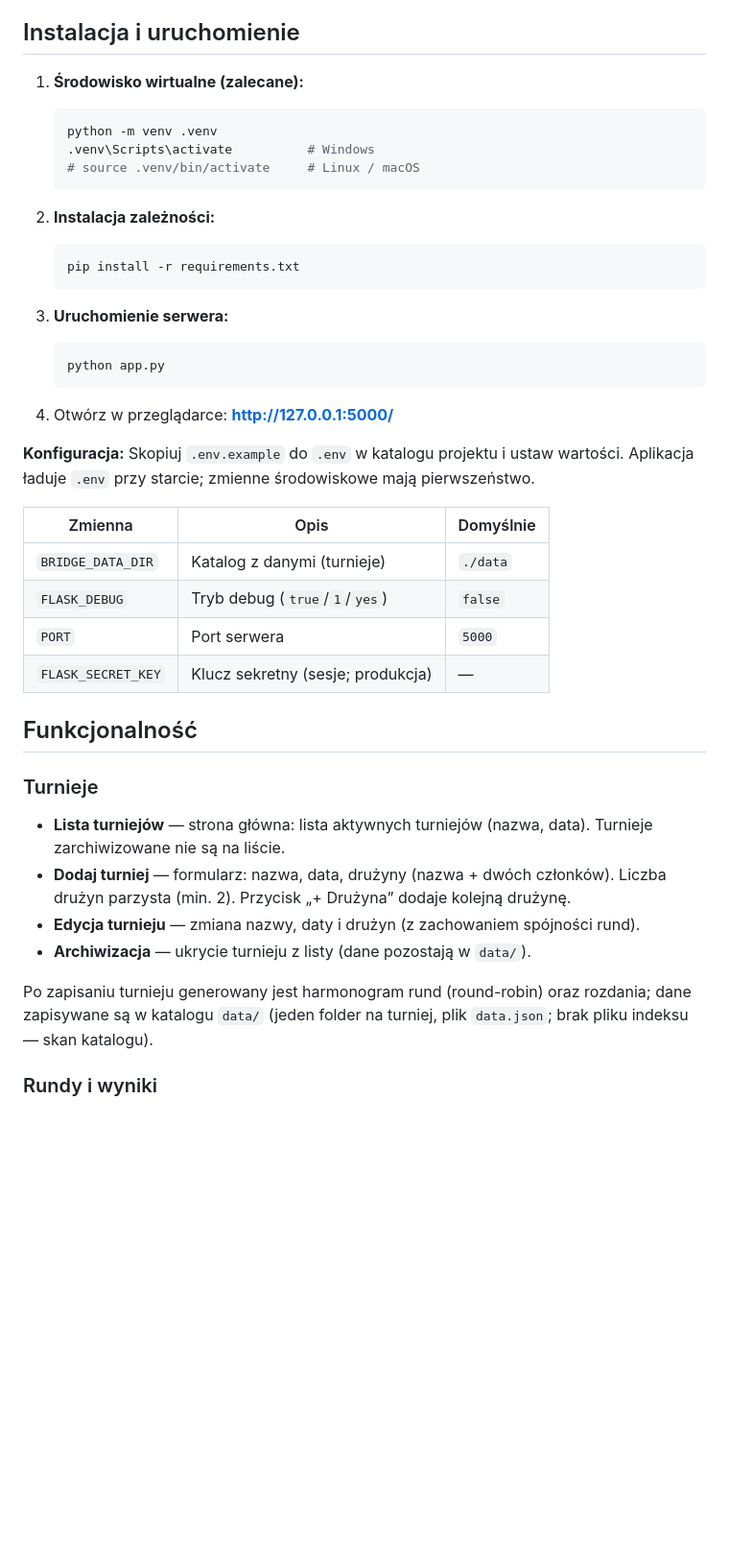
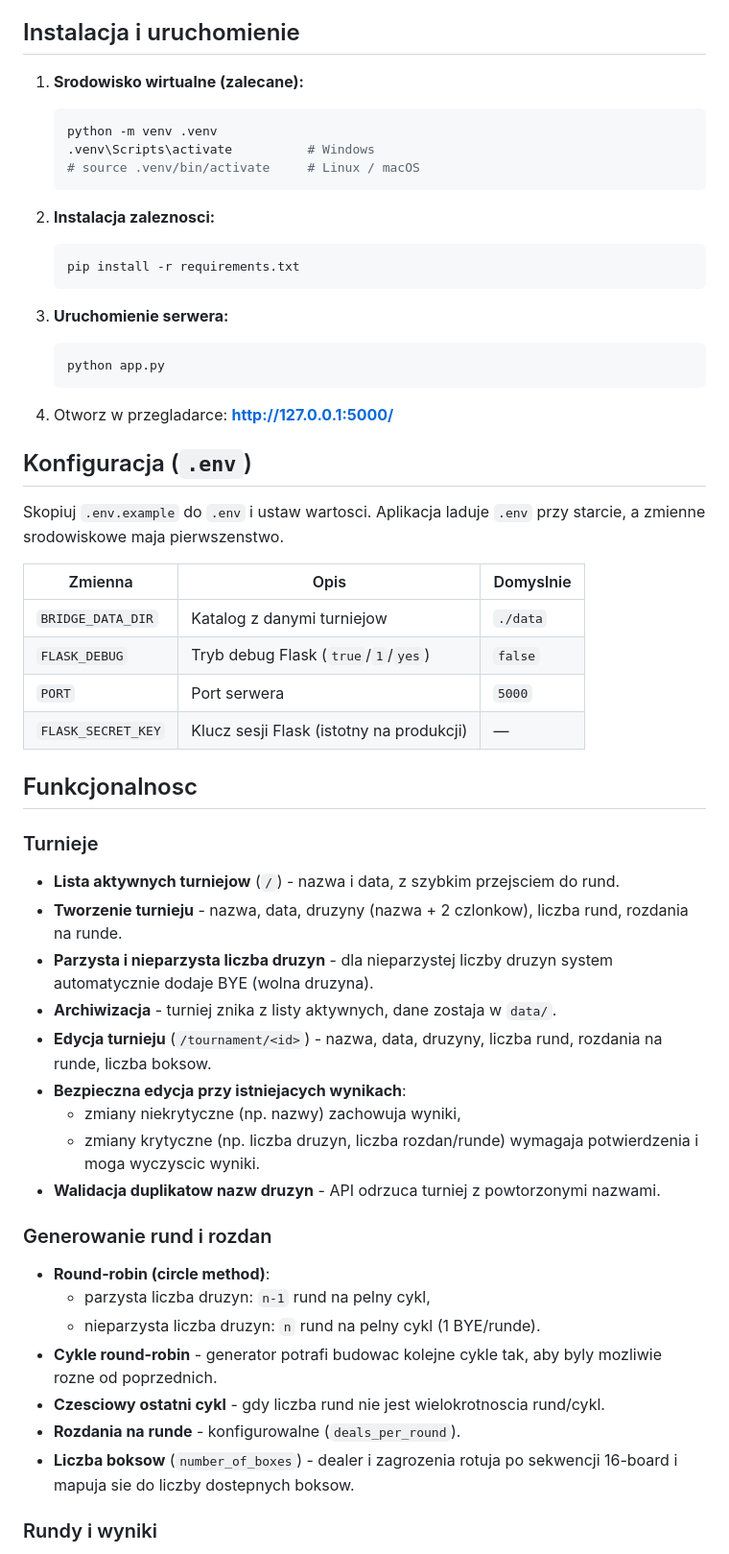
Before and after one commit to slawekslex/turnieje_brydz, a Markdown page: README.md, the part around one of its changes. Shown at 96% size. Drawn GitHub-style; blank space fills up the shorter version.

````diff
--- a/README.md
+++ b/README.md
@@ -16,7 +16,7 @@ Aplikacja webowa do zarządzania turniejami brydżowymi w systemie round-robin:
 
 ## Instalacja i uruchomienie
 
-1. **Środowisko wirtualne (zalecane):**
+1. **Srodowisko wirtualne (zalecane):**
 
    ```bash
    python -m venv .venv
@@ -24,7 +24,7 @@ Aplikacja webowa do zarządzania turniejami brydżowymi w systemie round-robin:
    # source .venv/bin/activate     # Linux / macOS
    ```
 
-2. **Instalacja zależności:**
+2. **Instalacja zaleznosci:**
 
    ```bash
    pip install -r requirements.txt
@@ -36,27 +36,42 @@ Aplikacja webowa do zarządzania turniejami brydżowymi w systemie round-robin:
    python app.py
    ```
 
-4. Otwórz w przeglądarce: **http://127.0.0.1:5000/**
+4. Otworz w przegladarce: **http://127.0.0.1:5000/**
 
-**Konfiguracja:** Skopiuj `.env.example` do `.env` w katalogu projektu i ustaw wartości. Aplikacja ładuje `.env` przy starcie; zmienne środowiskowe mają pierwszeństwo.
+## Konfiguracja (`.env`)
 
-| Zmienna           | Opis                          | Domyślnie      |
-|-------------------|-------------------------------|----------------|
-| `BRIDGE_DATA_DIR` | Katalog z danymi (turnieje)   | `./data`       |
-| `FLASK_DEBUG`     | Tryb debug (`true`/`1`/`yes`) | `false`        |
-| `PORT`            | Port serwera                  | `5000`         |
-| `FLASK_SECRET_KEY`| Klucz sekretny (sesje; produkcja) | —          |
+Skopiuj `.env.example` do `.env` i ustaw wartosci. Aplikacja laduje `.env` przy starcie, a zmienne srodowiskowe maja pierwszenstwo.
 
-## Funkcjonalność
+| Zmienna            | Opis                                    | Domyslnie |
+|--------------------|-----------------------------------------|-----------|
+| `BRIDGE_DATA_DIR`  | Katalog z danymi turniejow              | `./data`  |
+| `FLASK_DEBUG`      | Tryb debug Flask (`true`/`1`/`yes`)     | `false`   |
+| `PORT`             | Port serwera                            | `5000`    |
+| `FLASK_SECRET_KEY` | Klucz sesji Flask (istotny na produkcji) | —         |
+
+## Funkcjonalnosc
 
 ### Turnieje
 
-- **Lista turniejów** — strona główna: lista aktywnych turniejów (nazwa, data). Turnieje zarchiwizowane nie są na liście.
-- **Dodaj turniej** — formularz: nazwa, data, drużyny (nazwa + dwóch członków). Liczba drużyn parzysta (min. 2). Przycisk „+ Drużyna” dodaje kolejną drużynę.
-- **Edycja turnieju** — zmiana nazwy, daty i drużyn (z zachowaniem spójności rund).
-- **Archiwizacja** — ukrycie turnieju z listy (dane pozostają w `data/`).
+- **Lista aktywnych turniejow** (`/`) - nazwa i data, z szybkim przejsciem do rund.
+- **Tworzenie turnieju** - nazwa, data, druzyny (nazwa + 2 czlonkow), liczba rund, rozdania na runde.
+- **Parzysta i nieparzysta liczba druzyn** - dla nieparzystej liczby druzyn system automatycznie dodaje BYE (wolna druzyna).
+- **Archiwizacja** - turniej znika z listy aktywnych, dane zostaja w `data/`.
+- **Edycja turnieju** (`/tournament/<id>`) - nazwa, data, druzyny, liczba rund, rozdania na runde, liczba boksow.
+- **Bezpieczna edycja przy istniejacych wynikach**:
+  - zmiany niekrytyczne (np. nazwy) zachowuja wyniki,
+  - zmiany krytyczne (np. liczba druzyn, liczba rozdan/runde) wymagaja potwierdzenia i moga wyczyscic wyniki.
+- **Walidacja duplikatow nazw druzyn** - API odrzuca turniej z powtorzonymi nazwami.
 
-Po zapisaniu turnieju generowany jest harmonogram rund (round-robin) oraz rozdania; dane zapisywane są w katalogu `data/` (jeden folder na turniej, plik `data.json`; brak pliku indeksu — skan katalogu).
+### Generowanie rund i rozdan
+
+- **Round-robin (circle method)**:
+  - parzysta liczba druzyn: `n-1` rund na pelny cykl,
+  - nieparzysta liczba druzyn: `n` rund na pelny cykl (1 BYE/runde).
+- **Cykle round-robin** - generator potrafi budowac kolejne cykle tak, aby byly mozliwie rozne od poprzednich.
+- **Czesciowy ostatni cykl** - gdy liczba rund nie jest wielokrotnoscia rund/cykl.
+- **Rozdania na runde** - konfigurowalne (`deals_per_round`).
+- **Liczba boksow** (`number_of_boxes`) - dealer i zagrozenia rotuja po sekwencji 16-board i mapuja sie do liczby dostepnych boksow.
 
 ### Rundy i wyniki
 
````
Also changed, not shown: other parts of README.md (+70 -31 lines).
